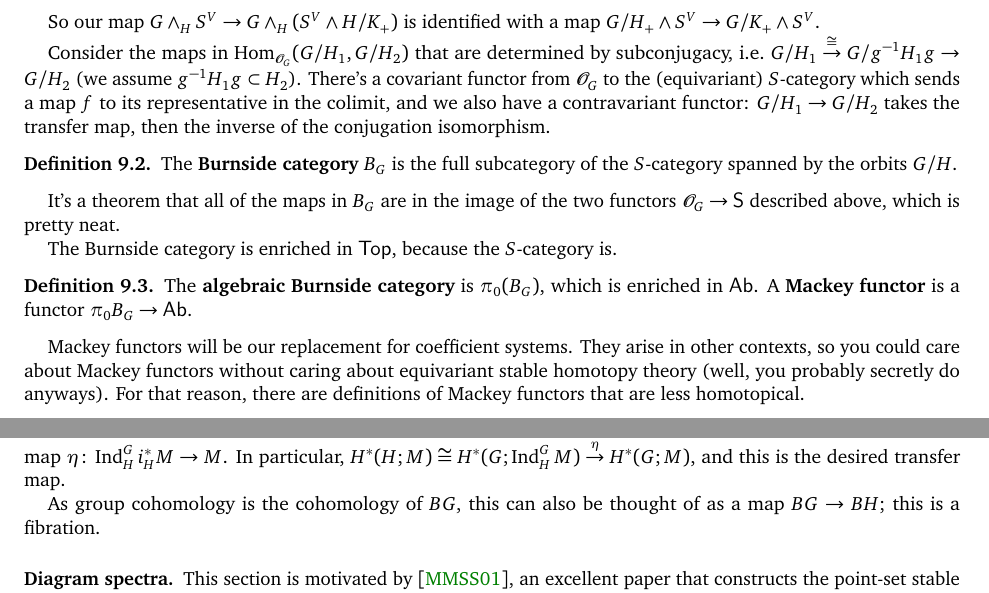
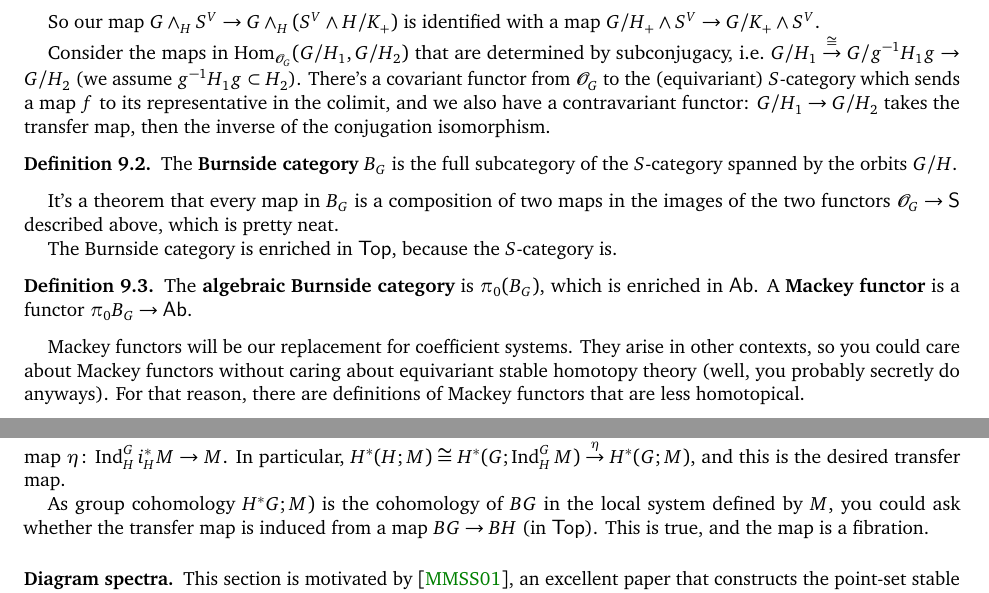
Before and after one commit to adebray/equivariant_homotopy_theory, a LaTeX document (m392c_EHT_notes.tex, which reads burnside.tex): two parts of pages 31 and 32 of 38, joined at a grey line, cut so that both start at the same text. Compiled offline with pdfLaTeX.

Commit message:
incorporating suggestions of cardy-relation

```diff
--- a/burnside.tex
+++ b/burnside.tex
@@ -29,8 +29,8 @@ contravariant functor: $G/H_1\to G/H_2$ takes the transfer map, then the inverse
 \begin{defn}
 The \term{Burnside category} $B_G$ is the full subcategory of the $S$-category spanned by the orbits $G/H$.
 \end{defn}
-It's a theorem that all of the maps in $B_G$ are in the image of the two functors $\sO_G\to\cat S$ described above,
-which is pretty neat.
+It's a theorem that every map in $B_G$ is a composition of two maps in the images of the two functors $\sO_G\to\cat
+S$ described above, which is pretty neat.
 
 The Burnside category is enriched in $\Top$, because the $S$-category is.
 \begin{defn}
@@ -74,8 +74,8 @@ $H$-module by restricting. Induction is left adjoint to the restriction functor
 adjunction is a map $\eta\colon\Ind_H^G i_H^*M\to M$. In particular, $H^*(H;M)\cong H^*(G;\Ind_H^G
 M)\stackrel\eta\to H^*(G;M)$, and this is the desired transfer map.
 
-As group cohomology is the cohomology of $BG$, this can also be thought of as a map $BG\to BH$; this is a
-fibration.
+As group cohomology $H^*G;M)$ is the cohomology of $BG$ in the local system defined by $M$, you could ask whether
+the transfer map is induced from a map $BG\to BH$ (in $\Top$). This is true, and the map is a fibration.
 \subsection*{Diagram spectra.}
 This section is motivated by~\cite{MMSS}, an excellent paper that constructs the point-set stable category using
 diagram spectra. You should absolutely read this paper; it's a masterwork of exposition and making things look
```
Also changed, not shown: stable_category.tex (+1 -1 lines).
